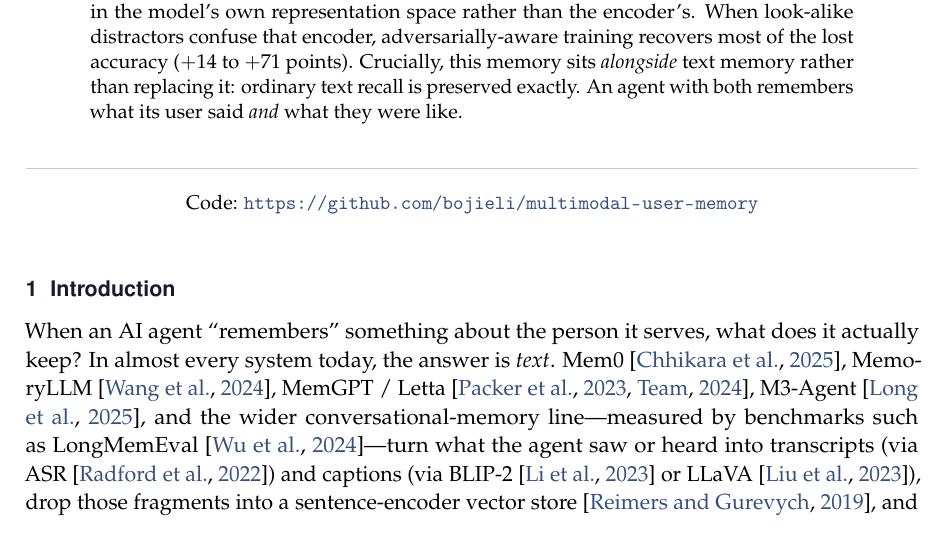
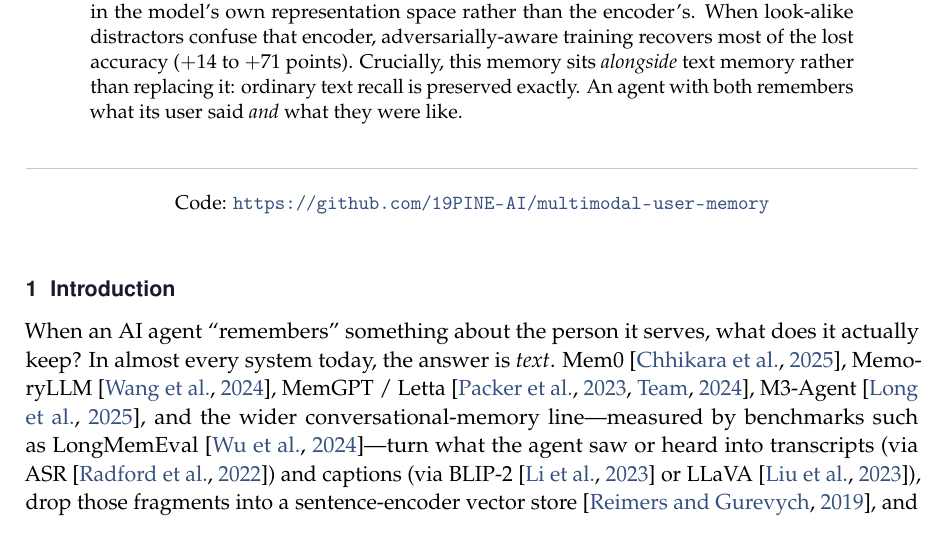
Before and after one commit to 19PINE-AI/multimodal-user-memory, a LaTeX paper (paper/main.tex): part of page 1 of 18, cut so that both start at the same text. Compiled offline with pdfLaTeX.

Commit message:
paper: update code URL to the 19PINE-AI org
The repo lives at github.com/19PINE-AI/multimodal-user-memory (the old
bojieli/ path redirects there). Point the paper's code link at the
canonical org URL, matching the README and CITATION.cff. Figure PDFs
are build.sh regeneration artifacts.

Co-Authored-By: Claude Opus 4.8 (1M context) <noreply@anthropic.com>

```diff
--- a/paper/main.tex
+++ b/paper/main.tex
@@ -71,7 +71,7 @@ We introduce \textbf{parametric multimodal user memory}: the agent stores each p
 
 \begin{center}
 \small
-Code: \url{https://github.com/bojieli/multimodal-user-memory}
+Code: \url{https://github.com/19PINE-AI/multimodal-user-memory}
 \end{center}
 \vspace{-0.4em}
 
```
Also changed, not shown: paper/figs/fig0_arch.pdf, paper/figs/fig10_advtrain_crossmodal.pdf, paper/figs/fig11_advprob_pareto.pdf, paper/figs/fig1_scorecard.pdf, paper/figs/fig2_scaling.pdf, paper/figs/fig3_training_matters.pdf, paper/figs/fig4_latency.pdf, paper/figs/fig5_ablations.pdf, paper/figs/fig6_pivot.pdf, paper/figs/fig7_adversarial.pdf, paper/figs/fig8_adv_training.pdf, paper/figs/fig_teaser.pdf, paper/main.pdf.
